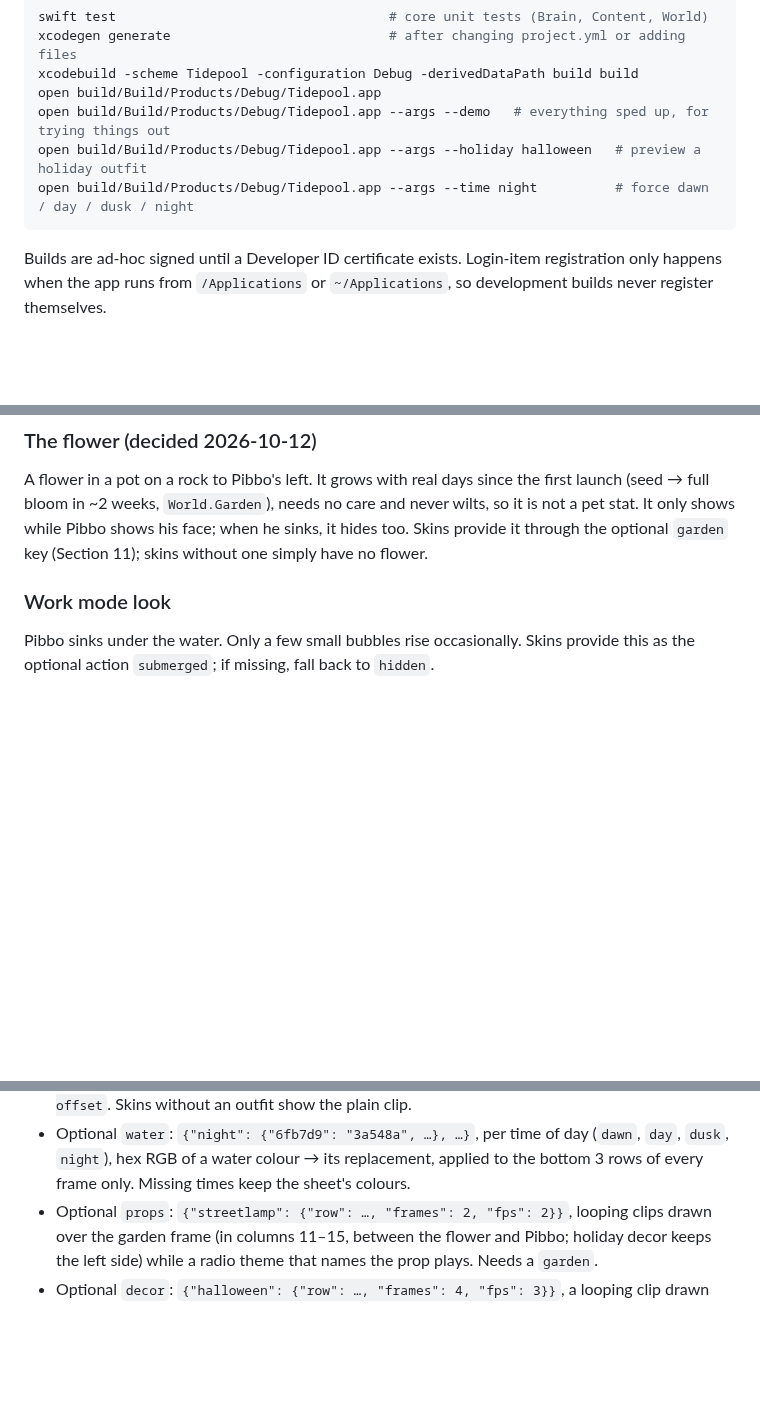
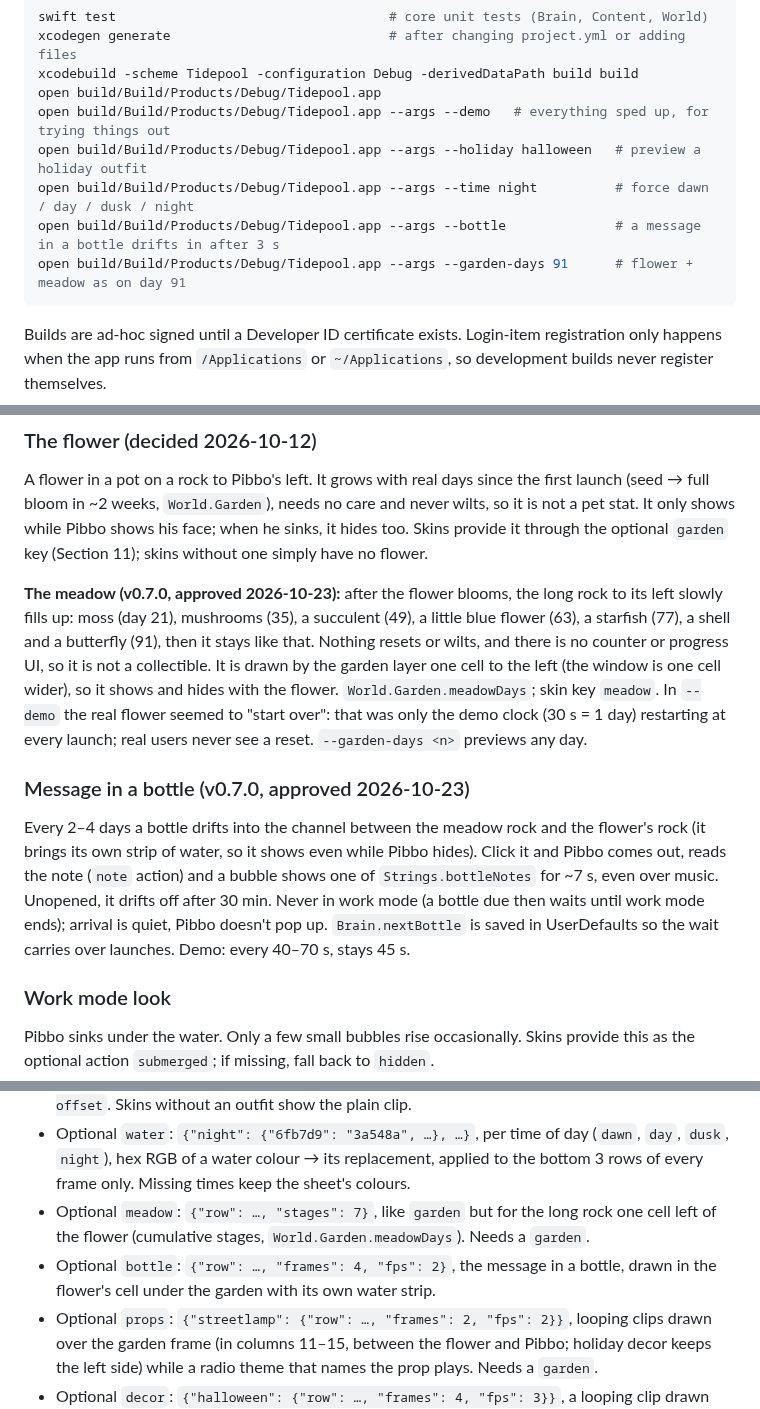
Before and after one commit to Eric031212/pibbos-tidepool, a Markdown page: CLAUDE.md, 3 parts joined by grey strips. Rendered like a GitHub page; blank space fills up the shorter version.

````diff
--- a/CLAUDE.md
+++ b/CLAUDE.md
@@ -51,6 +51,8 @@ open build/Build/Products/Debug/Tidepool.app
 open build/Build/Products/Debug/Tidepool.app --args --demo   # everything sped up, for trying things out
 open build/Build/Products/Debug/Tidepool.app --args --holiday halloween   # preview a holiday outfit
 open build/Build/Products/Debug/Tidepool.app --args --time night          # force dawn / day / dusk / night
+open build/Build/Products/Debug/Tidepool.app --args --bottle              # a message in a bottle drifts in after 3 s
+open build/Build/Products/Debug/Tidepool.app --args --garden-days 91      # flower + meadow as on day 91
 ```
 
 Builds are ad-hoc signed until a Developer ID certificate exists. Login-item registration only happens when the app runs from `/Applications` or `~/Applications`, so development builds never register themselves.
@@ -99,6 +101,12 @@ Every clip exists once more per outfit, wearing a small 3-row hat that sits *on*
 
 A flower in a pot on a rock to Pibbo's left. It grows with real days since the first launch (seed → full bloom in ~2 weeks, `World.Garden`), needs no care and never wilts, so it is not a pet stat. It only shows while Pibbo shows his face; when he sinks, it hides too. Skins provide it through the optional `garden` key (Section 11); skins without one simply have no flower.
 
+**The meadow (v0.7.0, approved 2026-10-23):** after the flower blooms, the long rock to its left slowly fills up: moss (day 21), mushrooms (35), a succulent (49), a little blue flower (63), a starfish (77), a shell and a butterfly (91), then it stays like that. Nothing resets or wilts, and there is no counter or progress UI, so it is not a collectible. It is drawn by the garden layer one cell to the left (the window is one cell wider), so it shows and hides with the flower. `World.Garden.meadowDays`; skin key `meadow`. In `--demo` the real flower seemed to "start over": that was only the demo clock (30 s = 1 day) restarting at every launch; real users never see a reset. `--garden-days <n>` previews any day.
+
+### Message in a bottle (v0.7.0, approved 2026-10-23)
+
+Every 2–4 days a bottle drifts into the channel between the meadow rock and the flower's rock (it brings its own strip of water, so it shows even while Pibbo hides). Click it and Pibbo comes out, reads the note (`note` action) and a bubble shows one of `Strings.bottleNotes` for ~7 s, even over music. Unopened, it drifts off after 30 min. Never in work mode (a bottle due then waits until work mode ends); arrival is quiet, Pibbo doesn't pop up. `Brain.nextBottle` is saved in UserDefaults so the wait carries over launches. Demo: every 40–70 s, stays 45 s.
+
 ### Work mode look
 
 Pibbo sinks under the water. Only a few small bubbles rise occasionally. Skins provide this as the optional action `submerged`; if missing, fall back to `hidden`.
@@ -325,6 +335,8 @@ Example `manifest.json`:
 - Optional `"beats": n` on a clip: one loop spans n beats; with built-in music the app plays it in time with the track instead of at `fps` (used by `music`, n = 2).
 - Optional `outfits`: `{"halloween": {"offset": 24}, …}`; the outfit version of a clip is at `row + offset`. Skins without an outfit show the plain clip.
 - Optional `water`: `{"night": {"6fb7d9": "3a548a", …}, …}`, per time of day (`dawn`, `day`, `dusk`, `night`), hex RGB of a water colour → its replacement, applied to the bottom 3 rows of every frame only. Missing times keep the sheet's colours.
+- Optional `meadow`: `{"row": …, "stages": 7}`, like `garden` but for the long rock one cell left of the flower (cumulative stages, `World.Garden.meadowDays`). Needs a `garden`.
+- Optional `bottle`: `{"row": …, "frames": 4, "fps": 2}`, the message in a bottle, drawn in the flower's cell under the garden with its own water strip.
 - Optional `props`: `{"streetlamp": {"row": …, "frames": 2, "fps": 2}}`, looping clips drawn over the garden frame (in columns 11–15, between the flower and Pibbo; holiday decor keeps the left side) while a radio theme that names the prop plays. Needs a `garden`.
 - Optional `decor`: `{"halloween": {"row": …, "frames": 4, "fps": 3}}`, a looping clip drawn over the garden frame (transparent elsewhere) while that holiday is on. Needs a `garden`.
 - Optional `poses` + `transitions` (smooth switches): `poses` maps each clip to a body pose (`under`, `low`, `peek`, `up`, `back`); `transitions` holds in-between clips (played once, then the new clip takes over, scheduled in Core Animation with no timers) keyed `"from>to"`, each side a clip name or `@pose`. Most specific wins: `a>b`, `@poseA>b`, `a>@poseB`, `@poseA>@poseB`; no key means a straight cut. Keep each under ~0.6 s, because Brain's timings start when the clip is shown. Outfits apply to transitions too. `preview-transitions.gif` shows them all.
````
Also changed, not shown: other parts of CLAUDE.md (+4 -2 lines), README.md (+3 -2 lines), Assets/Skins/pibbo/preview-meadow.png (added), Assets/Skins/pibbo/preview.gif, Assets/Skins/pibbo/sprites.png, Assets/Skins/pibbo/sprites@8x.png, Assets/UI/ui.png, 13 other files.
